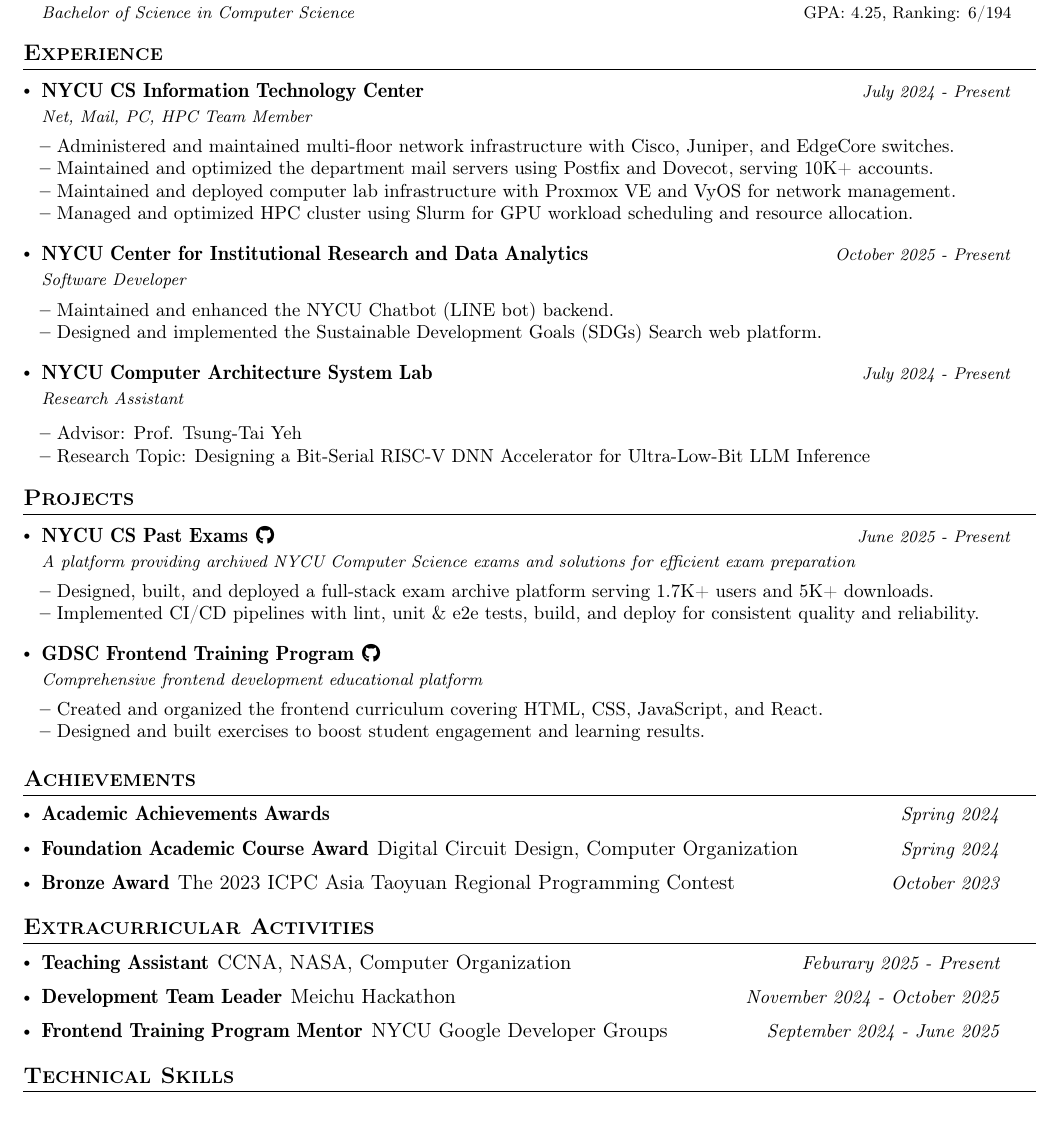
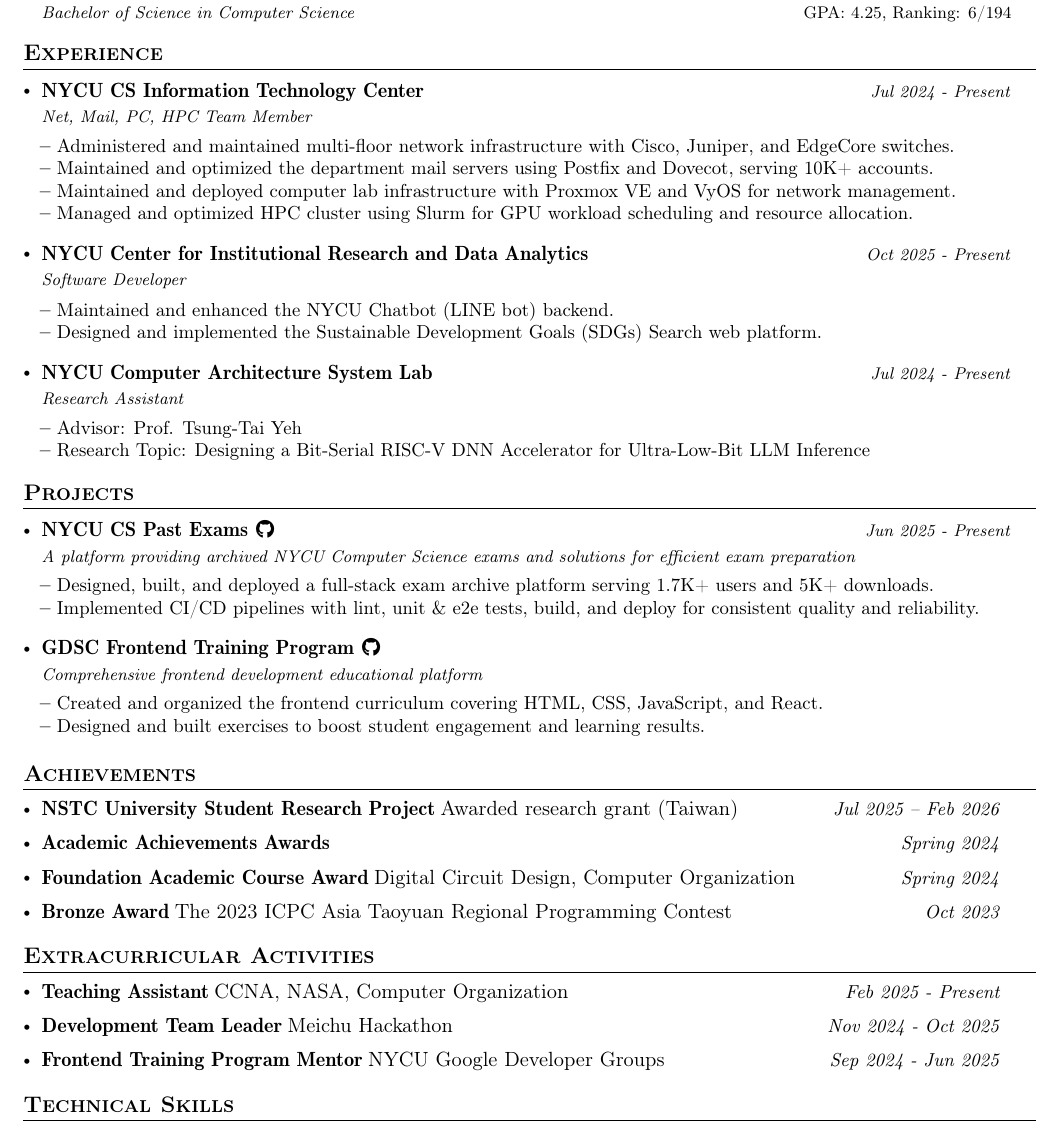
Before and after one commit to gainsborouo/gainsborouo, a LaTeX CV (Ting-Wei_Chou_Resume.tex): part of the page, cut so that both start at the same text. Compiled offline with pdfLaTeX.

Commit message:
fix: update resume content and formatting

```diff
--- a/Ting-Wei_Chou_Resume.tex
+++ b/Ting-Wei_Chou_Resume.tex
@@ -69,7 +69,7 @@
 \newcommand{\resumePOR}[3]{
 \vspace{0.5mm}\item
     \begin{tabular*}{0.97\textwidth}[t]{l@{\extracolsep{\fill}}r}
-        \textbf{#1}\hspace{0.3mm}#2 & \textit{\small{#3}}
+        \textbf{#1}\hspace{1.0mm}#2 & \textit{\small{#3}}
     \end{tabular*}
     \vspace{-2mm}
 }
@@ -161,7 +161,7 @@
     \resumeSubHeadingListStart
         \resumeSubheading
             {\href{https://www.linkedin.com/company/nycu-csit/}{NYCU CS Information Technology Center}}{}
-      {Net, Mail, PC, HPC Team Member}{July 2024 - Present}
+            {Net, Mail, PC, HPC Team Member}{Jul 2024 - Present}
             \vspace{-1.0mm}
             \resumeItemListStart
                 \item {Administered and maintained multi-floor network infrastructure with Cisco, Juniper, and EdgeCore switches.}
@@ -173,7 +173,7 @@
 
         \resumeSubheading
             {\href{https://cirda.nycu.edu.tw/cirda/en/index}{NYCU Center for Institutional Research and Data Analytics}}{}
-      {Software Developer}{October 2025 - Present}
+            {Software Developer}{Oct 2025 - Present}
             \vspace{-1.0mm}
             \resumeItemListStart
                 \item {Maintained and enhanced the NYCU Chatbot (LINE bot) backend.}
@@ -183,7 +183,8 @@
 
         \resumeSubheading
             {NYCU Computer Architecture System Lab}{}
-      {Research Assistant}{July 2024 - Present}
+            {Research Assistant}{Jul 2024 - Present}
+            \vspace{-1.0mm}
             \resumeItemListStart
                 \item {Advisor: Prof. Tsung-Tai Yeh}
                 \item {Research Topic: Designing a Bit-Serial RISC-V DNN Accelerator for Ultra-Low-Bit LLM Inference}
@@ -196,11 +197,10 @@
 %-----------PROJECTS-----------------
 \section{\textbf{Projects}}
 \resumeSubHeadingListStart
-
     \resumeProject
         {\projectRepo{NYCU CS Past Exams}{https://github.com/NCTUCSUnion/pastexam}} %Project Name
         {A platform providing archived NYCU Computer Science exams and solutions for efficient exam preparation} %Project Name, Location Name
-    {June 2025 - Present} %Event Dates
+        {Jun 2025 - Present} %Event Dates
         {} %Additional details
         \vspace{-1.0mm}
         \resumeItemListStart
@@ -228,15 +228,18 @@
 \section{\textbf{Achievements}}
 \vspace{-0.4mm}
 \resumeSubHeadingListStart
-\resumePOR{Academic Achievements Awards } % Award
+    \resumePOR{NSTC University Student Research Project} % Award
+        {Awarded research grant (Taiwan)} % Event
+        {Jul 2025 – Feb 2026} %Event Year
+    \resumePOR{Academic Achievements Awards} % Award
         {} % Event
         {Spring 2024} %Event Year
-\resumePOR{Foundation Academic Course Award } % Award
-    {Digital Circuit Design,  Computer Organization} % Event
+    \resumePOR{Foundation Academic Course Award} % Award
+        {Digital Circuit Design, Computer Organization} % Event
         {Spring 2024} %Event Year
-\resumePOR{Bronze Award } % Award
+    \resumePOR{Bronze Award} % Award
         {The 2023 ICPC Asia Taoyuan Regional Programming Contest} % Event
-    {October 2023} %Event Year
+        {Oct 2023} %Event Year
 \resumeSubHeadingListEnd
 \vspace{-5mm}
 
@@ -244,16 +247,15 @@
 \section{\textbf{Extracurricular Activities}}
 \vspace{-0.4mm}
 \resumeSubHeadingListStart
-\resumePOR{Teaching Assistant } % Position
+    \resumePOR{Teaching Assistant} % Position
         {CCNA, NASA, Computer Organization} %Club,Event
-    {Feburary 2025 - Present} %Tenure Period
-\resumePOR{Development Team Leader } % Position
+        {Feb 2025 - Present} %Tenure Period
+    \resumePOR{Development Team Leader} % Position
         {\href{https://github.com/Official-Meichu-Hackathon}{Meichu Hackathon}} %Club,Event
-    {November 2024 - October 2025} %Tenure Period
-\resumePOR{Frontend Training Program Mentor } % Position
+        {Nov 2024 - Oct 2025} %Tenure Period
+    \resumePOR{Frontend Training Program Mentor} % Position
         {\href{https://gdg.community.dev/gdg-on-campus-national-yang-ming-chiao-tung-university-hsinchu-city-taiwan/}{NYCU Google Developer Groups}} %Club,Event
-    {September 2024 - June 2025} %Tenure Period
-
+        {Sep 2024 - Jun 2025} %Tenure Period
 \resumeSubHeadingListEnd
 \vspace{-5mm}
 
```
Also changed, not shown: Ting-Wei_Chou_Resume.pdf, Ting-Wei_Chou_Resume.tex (1 more changed lines). Lines whose indentation alone changed are shown as unchanged.
